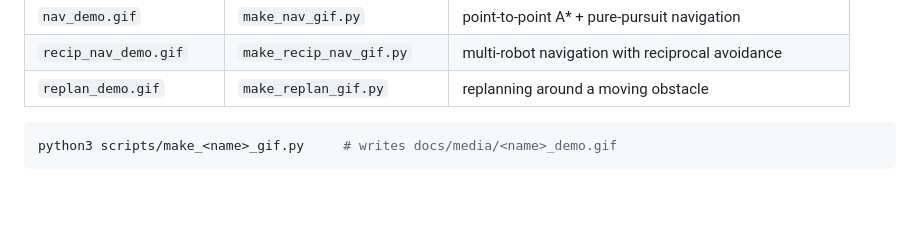
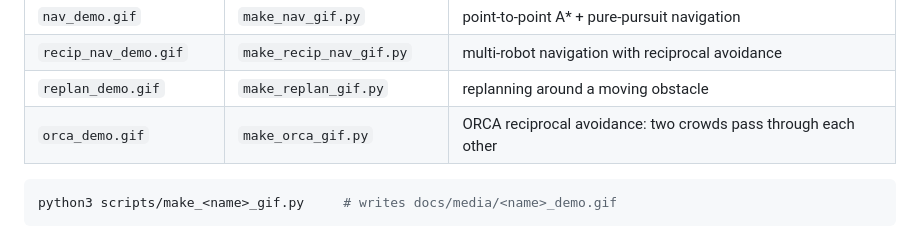
Before and after one commit to rsasaki0109/MultiRobotBattle, a Markdown page: docs/media/README.md, the part around the change. Drawn GitHub-style; blank space fills up the shorter version.

````diff
--- a/docs/media/README.md
+++ b/docs/media/README.md
@@ -14,6 +14,7 @@ algorithms** — regenerate any of them with the matching script:
 | `nav_demo.gif` | `make_nav_gif.py` | point-to-point A* + pure-pursuit navigation |
 | `recip_nav_demo.gif` | `make_recip_nav_gif.py` | multi-robot navigation with reciprocal avoidance |
 | `replan_demo.gif` | `make_replan_gif.py` | replanning around a moving obstacle |
+| `orca_demo.gif` | `make_orca_gif.py` | ORCA reciprocal avoidance: two crowds pass through each other |
 
 ```bash
 python3 scripts/make_<name>_gif.py     # writes docs/media/<name>_demo.gif
````
Also changed, not shown: README.md (+9 -0 lines), docs/media/orca_demo.gif (added), 1 other file.
